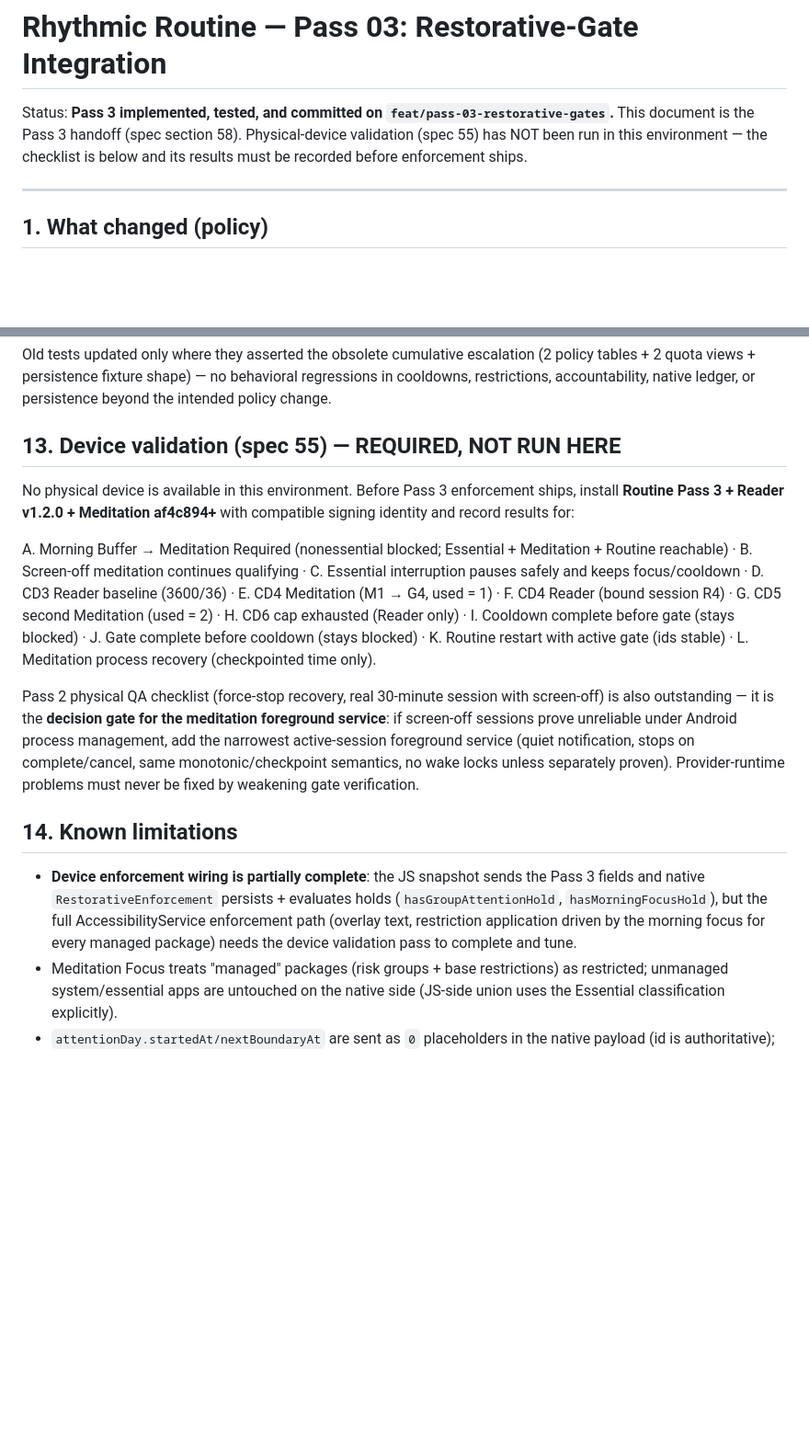
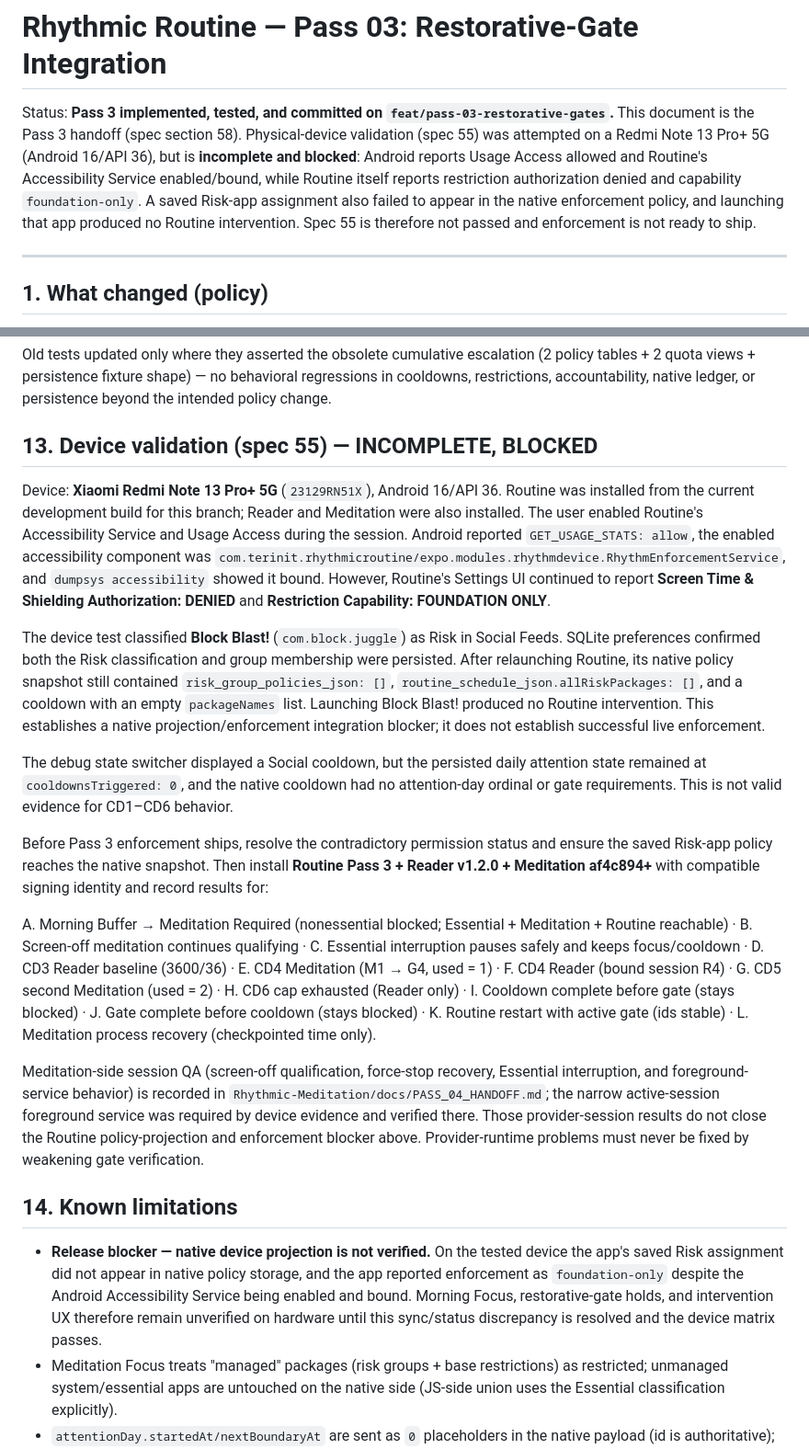
Before and after one commit to Terinit-Technologies-Development/Rhythmic-Routine, a Markdown page: docs/releases/PASS_03_RESTORATIVE_GATES.md, 2 parts joined by grey strips. Shown at 92% size. GitHub-like rendering; blank space fills up the shorter version.

Commit message:
docs: record Pass 3 native-enforcement blocker reproduction (release hold)
Preserves the exact physical failure on Redmi Note 13 Pro+ / Android 16:
Usage Access granted and the Accessibility Service enabled/bound, yet Routine
reports restriction capability 'foundation-only', the saved Risk classification
never reaches the native policy projection, and launching the Risk app produces
no intervention. CD3/CD4 physical qualification stays blocked.

```diff
--- a/docs/releases/PASS_03_RESTORATIVE_GATES.md
+++ b/docs/releases/PASS_03_RESTORATIVE_GATES.md
@@ -2,8 +2,13 @@
 
 Status: **Pass 3 implemented, tested, and committed on `feat/pass-03-restorative-gates`.**
 This document is the Pass 3 handoff (spec section 58). Physical-device
-validation (spec 55) has NOT been run in this environment — the checklist is
-below and its results must be recorded before enforcement ships.
+validation (spec 55) was attempted on a Redmi Note 13 Pro+ 5G (Android 16/API
+36), but is **incomplete and blocked**: Android reports Usage Access allowed
+and Routine's Accessibility Service enabled/bound, while Routine itself reports
+restriction authorization denied and capability `foundation-only`. A saved
+Risk-app assignment also failed to appear in the native enforcement policy,
+and launching that app produced no Routine intervention. Spec 55 is therefore
+not passed and enforcement is not ready to ship.
 
 ---
 
@@ -237,11 +242,36 @@ Old tests updated only where they asserted the obsolete cumulative escalation
 regressions in cooldowns, restrictions, accountability, native ledger, or
 persistence beyond the intended policy change.
 
-## 13. Device validation (spec 55) — REQUIRED, NOT RUN HERE
+## 13. Device validation (spec 55) — INCOMPLETE, BLOCKED
 
-No physical device is available in this environment. Before Pass 3 enforcement
-ships, install **Routine Pass 3 + Reader v1.2.0 + Meditation af4c894+** with
-compatible signing identity and record results for:
+Device: **Xiaomi Redmi Note 13 Pro+ 5G** (`23129RN51X`), Android 16/API 36.
+Routine was installed from the current development build for this branch;
+Reader and Meditation were also installed. The user enabled Routine's
+Accessibility Service and Usage Access during the session. Android reported
+`GET_USAGE_STATS: allow`, the enabled accessibility component was
+`com.terinit.rhythmicroutine/expo.modules.rhythmdevice.RhythmEnforcementService`,
+and `dumpsys accessibility` showed it bound. However, Routine's Settings UI
+continued to report **Screen Time & Shielding Authorization: DENIED** and
+**Restriction Capability: FOUNDATION ONLY**.
+
+The device test classified **Block Blast!** (`com.block.juggle`) as Risk in
+Social Feeds. SQLite preferences confirmed both the Risk classification and
+group membership were persisted. After relaunching Routine, its native policy
+snapshot still contained `risk_group_policies_json: []`,
+`routine_schedule_json.allRiskPackages: []`, and a cooldown with an empty
+`packageNames` list. Launching Block Blast! produced no Routine intervention.
+This establishes a native projection/enforcement integration blocker; it does
+not establish successful live enforcement.
+
+The debug state switcher displayed a Social cooldown, but the persisted daily
+attention state remained at `cooldownsTriggered: 0`, and the native cooldown
+had no attention-day ordinal or gate requirements. This is not valid evidence
+for CD1–CD6 behavior.
+
+Before Pass 3 enforcement ships, resolve the contradictory permission status
+and ensure the saved Risk-app policy reaches the native snapshot. Then install
+**Routine Pass 3 + Reader v1.2.0 + Meditation af4c894+** with compatible
+signing identity and record results for:
 
 A. Morning Buffer → Meditation Required (nonessential blocked; Essential +
    Meditation + Routine reachable) · B. Screen-off meditation continues
@@ -253,22 +283,23 @@ A. Morning Buffer → Meditation Required (nonessential blocked; Essential +
    K. Routine restart with active gate (ids stable) · L. Meditation process
    recovery (checkpointed time only).
 
-Pass 2 physical QA checklist (force-stop recovery, real 30-minute session with
-screen-off) is also outstanding — it is the **decision gate for the meditation
-foreground service**: if screen-off sessions prove unreliable under Android
-process management, add the narrowest active-session foreground service (quiet
-notification, stops on complete/cancel, same monotonic/checkpoint semantics, no
-wake locks unless separately proven). Provider-runtime problems must never be
-fixed by weakening gate verification.
+Meditation-side session QA (screen-off qualification, force-stop recovery,
+Essential interruption, and foreground-service behavior) is recorded in
+`Rhythmic-Meditation/docs/PASS_04_HANDOFF.md`; the narrow active-session
+foreground service was required by device evidence and verified there. Those
+provider-session results do not close the Routine policy-projection and
+enforcement blocker above. Provider-runtime problems must never be fixed by
+weakening gate verification.
 
 ## 14. Known limitations
 
-- **Device enforcement wiring is partially complete**: the JS snapshot sends
-  the Pass 3 fields and native `RestorativeEnforcement` persists + evaluates
-  holds (`hasGroupAttentionHold`, `hasMorningFocusHold`), but the full
-  AccessibilityService enforcement path (overlay text, restriction application
-  driven by the morning focus for every managed package) needs the device
-  validation pass to complete and tune.
+- **Release blocker — native device projection is not verified.** On the tested
+  device the app's saved Risk assignment did not appear in native policy
+  storage, and the app reported enforcement as `foundation-only` despite the
+  Android Accessibility Service being enabled and bound. Morning Focus,
+  restorative-gate holds, and intervention UX therefore remain unverified on
+  hardware until this sync/status discrepancy is resolved and the device matrix
+  passes.
 - Meditation Focus treats "managed" packages (risk groups + base restrictions)
   as restricted; unmanaged system/essential apps are untouched on the native
   side (JS-side union uses the Essential classification explicitly).
```
